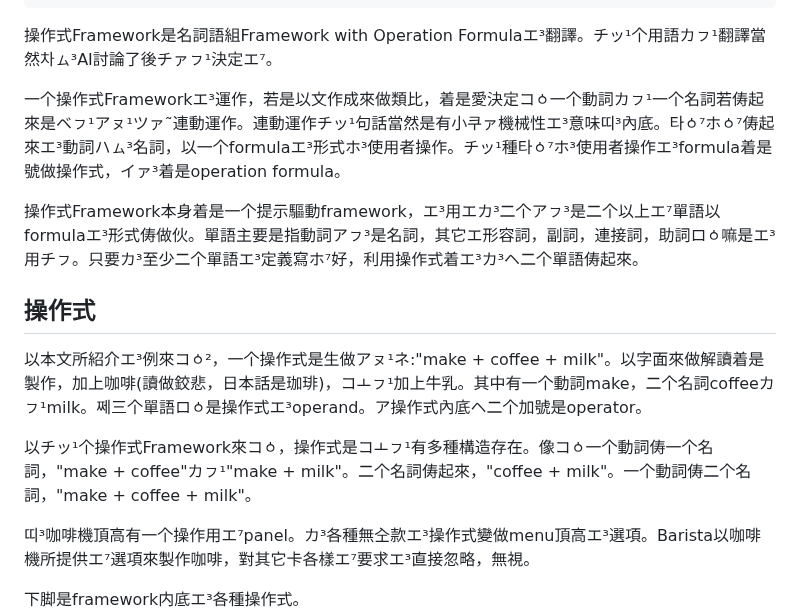
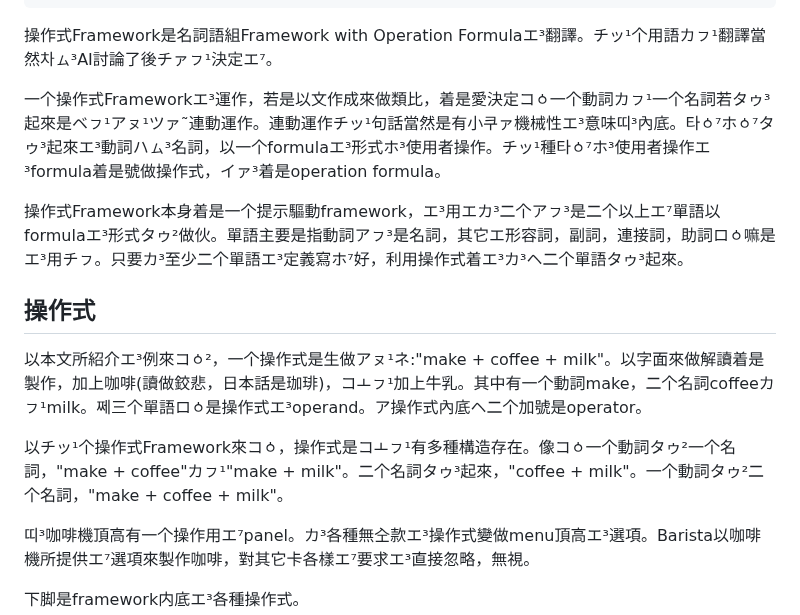
Before and after one commit to taipalogy/blog, a Markdown page: post12.md, the part around the change. Drawn GitHub-style.

Commit message:
edit two hanjis

```diff
--- a/post12.md
+++ b/post12.md
@@ -11,15 +11,15 @@ draft: false
 
 操作式Framework是名詞語組Framework with Operation Formulaエ³翻譯。チッ¹个用語カㇷ¹翻譯當然차ㇺ³AI討論了後チァㇷ¹決定エ⁷。
 
-一个操作式Frameworkエ³運作，若是以文作成來做類比，着是愛決定コㆁ一个動詞カㇷ¹一个名詞若俦起來是ベㇷ¹アㇴ¹ツァ˜連動運作。連動運作チッ¹句話當然是有小쿠ァ機械性エ³意味띠³內底。타ㆁ⁷ホㆁ⁷俦起來エ³動詞ハㇺ³名詞，以一个formulaエ³形式ホ³使用者操作。チッ¹種타ㆁ⁷ホ³使用者操作エ³formula着是號做操作式，イァ³着是operation formula。
+一个操作式Frameworkエ³運作，若是以文作成來做類比，着是愛決定コㆁ一个動詞カㇷ¹一个名詞若タゥ³起來是ベㇷ¹アㇴ¹ツァ˜連動運作。連動運作チッ¹句話當然是有小쿠ァ機械性エ³意味띠³內底。타ㆁ⁷ホㆁ⁷タゥ³起來エ³動詞ハㇺ³名詞，以一个formulaエ³形式ホ³使用者操作。チッ¹種타ㆁ⁷ホ³使用者操作エ³formula着是號做操作式，イァ³着是operation formula。
 
-操作式Framework本身着是一个提示驅動framework，エ³用エカ³二个アㇷ³是二个以上エ⁷單語以formulaエ³形式俦做伙。單語主要是指動詞アㇷ³是名詞，其它エ形容詞，副詞，連接詞，助詞ロㆁ嘛是エ³用チㇷ。只要カ³至少二个單語エ³定義寫ホ⁷好，利用操作式着エ³カ³ヘ二个單語俦起來。
+操作式Framework本身着是一个提示驅動framework，エ³用エカ³二个アㇷ³是二个以上エ⁷單語以formulaエ³形式タゥ²做伙。單語主要是指動詞アㇷ³是名詞，其它エ形容詞，副詞，連接詞，助詞ロㆁ嘛是エ³用チㇷ。只要カ³至少二个單語エ³定義寫ホ⁷好，利用操作式着エ³カ³ヘ二个單語タゥ³起來。
 
 ## 操作式
 
 以本文所紹介エ³例來コㆁ²，一个操作式是生做アㇴ¹ネ:"make + coffee + milk"。以字面來做解讀着是製作，加上咖啡(讀做鉸悲，日本話是珈琲)，コㅗㇷ¹加上牛乳。其中有一个動詞make，二个名詞coffeeカㇷ¹milk。쩨三个單語ロㆁ是操作式エ³operand。ア操作式內底ヘ二个加號是operator。
 
-以チッ¹个操作式Framework來コㆁ，操作式是コㅗㇷ¹有多種構造存在。像コㆁ一个動詞俦一个名詞，"make + coffee"カㇷ¹"make + milk"。二个名詞俦起來，"coffee + milk"。一个動詞俦二个名詞，"make + coffee + milk"。
+以チッ¹个操作式Framework來コㆁ，操作式是コㅗㇷ¹有多種構造存在。像コㆁ一个動詞タゥ²一个名詞，"make + coffee"カㇷ¹"make + milk"。二个名詞タゥ³起來，"coffee + milk"。一个動詞タゥ²二个名詞，"make + coffee + milk"。
 
 띠³咖啡機頂高有一个操作用エ⁷panel。カ³各種無㒰款エ³操作式變做menu頂高エ³選項。Barista以咖啡機所提供エ⁷選項來製作咖啡，對其它卡各樣エ⁷要求エ³直接忽略，無視。
 
```
Also changed, not shown: post13.md (+1 -1 lines).
